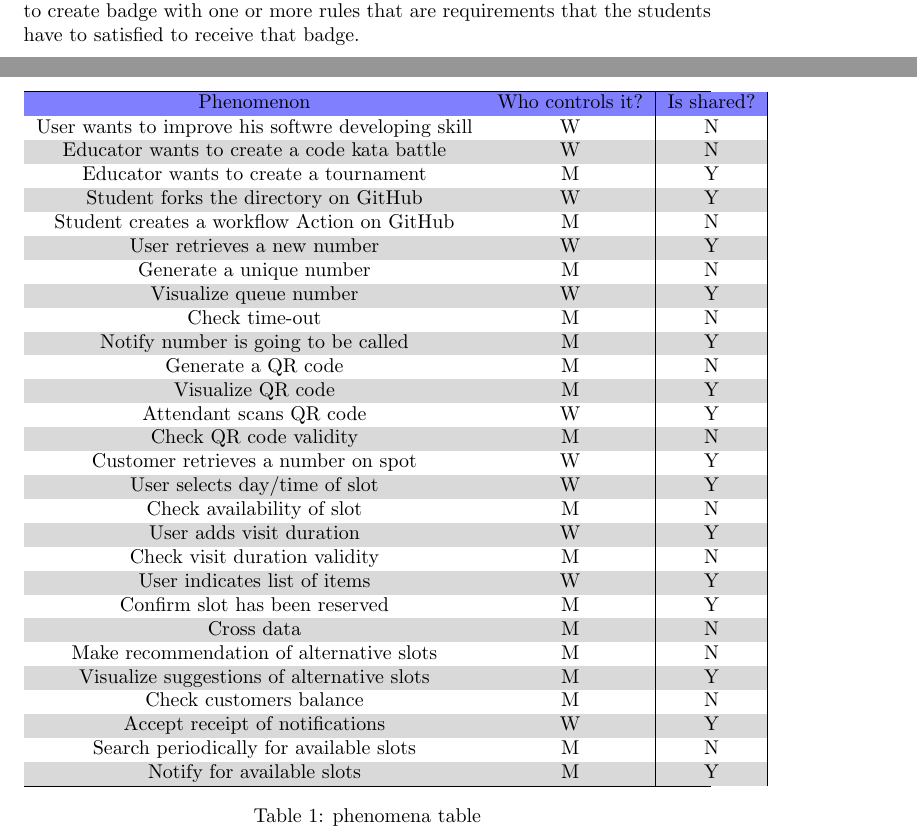
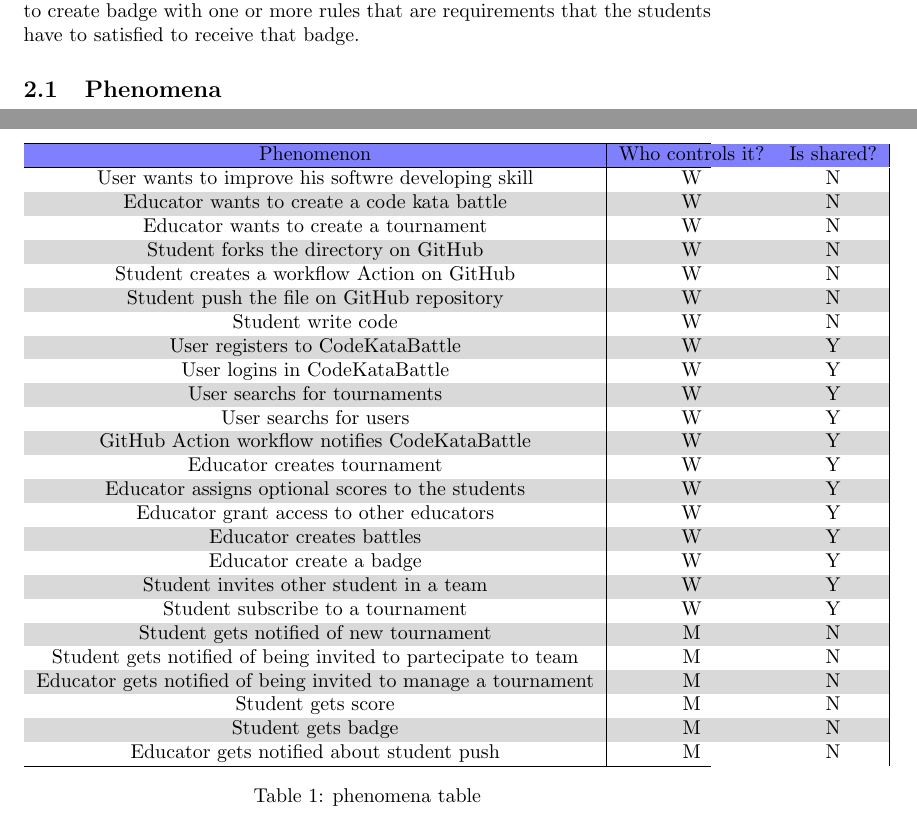
Before and after one commit to Angelo7672/SE2_Requirement-and-Design-Document, a LaTeX document (_RASD/R&DD.tex): two parts of pages 4 and 5 of 5, joined at a grey line, cut so that both start at the same text. Compiled offline with pdfLaTeX.

Commit message:
scope and phenomena

```diff
--- a/_RASD/R&DD.tex
+++ b/_RASD/R&DD.tex
@@ -67,44 +67,40 @@
 After the registration, the platform allow the subscription of a student to a tournament and to invite other students. The platform has to evaluate the code written by the students by automatic revision such as test passed, time of execution, security and realiability, and has to assign badges to the sutdent that have all the requrements of a badge suddisfied.
 The paltform should permit to an Educator, after it registration to the platform, to create torunamens, and if i is necessary, adding other educators to that tournament to be helped in the creation of the battles or in the manual evaluation of the code writtten by the students. The educator in others has the possibility to create badge with one or more rules that are
 requirements that the students have to satisfied to receive that badge.
-
-
+\subsection{Phenomena}
 \begin{center}
     \begin{table}
         \rowcolors{3}{black!15}{white}
         \begin{tabularx}{\textwidth}{| c| c| c|}
             \hline
             \rowcolor{blue!50}
-            Phenomenon                                 & Who controls it? & Is shared? \\
+            Phenomenon                                                            & Who controls it? & Is shared? \\
             \hline
             User wants to improve his softwre developing skill                    & W                & N          \\
-            Educator wants to create a code kata battle                        & W                & N          \\
-            Educator wants to create a tournament                        & M                & Y          \\
-            Student forks the directory on GitHub                                 & W                & Y          \\
-            Student creates a workflow Action on GitHub               & M                & N          \\
-            User retrieves a new number                & W                & Y          \\
-            Generate a unique number                   & M                & N          \\
-            Visualize queue number                     & W                & Y          \\
-            Check time-out                             & M                & N          \\
-            Notify number is going to be called        & M                & Y          \\
-            Generate a QR code                         & M                & N          \\
-            Visualize QR code                          & M                & Y          \\
-            Attendant scans QR code                    & W                & Y          \\
-            Check QR code validity                     & M                & N          \\
-            Customer retrieves a number on spot        & W                & Y          \\
-            User selects day/time of slot              & W                & Y          \\
-            Check availability of slot                 & M                & N          \\
-            User adds visit duration                   & W                & Y          \\
-            Check visit duration validity              & M                & N          \\
-            User indicates list of items               & W                & Y          \\
-            Confirm slot has been reserved             & M                & Y          \\
-            Cross data                                 & M                & N          \\
-            Make recommendation of alternative slots   & M                & N          \\
-            Visualize suggestions of alternative slots & M                & Y          \\
-            Check customers balance                    & M                & N          \\
-            Accept receipt of notifications            & W                & Y          \\
-            Search periodically for available slots    & M                & N          \\
-            Notify for available slots                 & M                & Y          \\
+            Educator wants to create a code kata battle                           & W                & N          \\
+            Educator wants to create a tournament                                 & W                & N          \\
+            Student forks the directory on GitHub                                 & W                & N          \\
+            Student creates a workflow Action on GitHub                           & W                & N          \\
+            Student push the file on GitHub repository                            & W                & N          \\
+            Student write code                                                    & W                & N          \\
+            User registers to CodeKataBattle                                      & W                & Y          \\
+            User logins in CodeKataBattle                                         & W                & Y          \\
+            User searchs for tournaments                                          & W                & Y          \\
+            User searchs for users                                                & W                & Y          \\
+            GitHub Action workflow notifies CodeKataBattle                        & W                & Y          \\
+            Educator creates tournament                                           & W                & Y          \\
+            Educator assigns optional scores to the students                      & W                & Y          \\
+            Educator grant access to other educators                              & W                & Y          \\
+            Educator creates battles                                              & W                & Y          \\
+            Educator create a badge                                               & W                & Y          \\
+            Student invites other student in a team                               & W                & Y          \\
+            Student subscribe to a tournament                                     & W                & Y          \\
+            Student gets notified of new tournament                               & M                & N          \\
+            Student gets notified of being invited to partecipate to team         & M                & N          \\
+            Educator gets notified of being invited to manage a tournament        & M                & N          \\
+            Student gets score                                                    & M                & N          \\
+            Student gets badge                                                    & M                & N          \\
+            Educator gets notified about student push                             & M                & N          \\
 
             \hline
         \end{tabularx}
```
